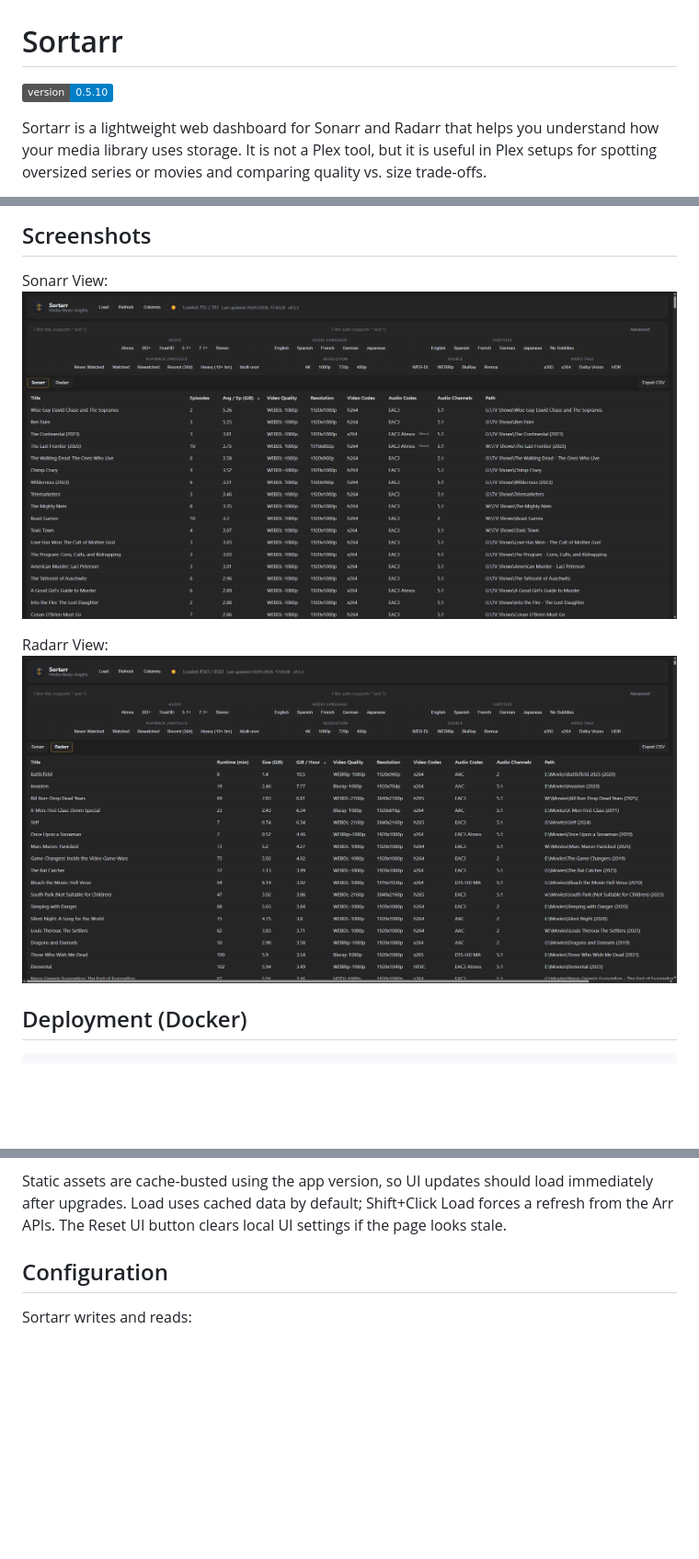
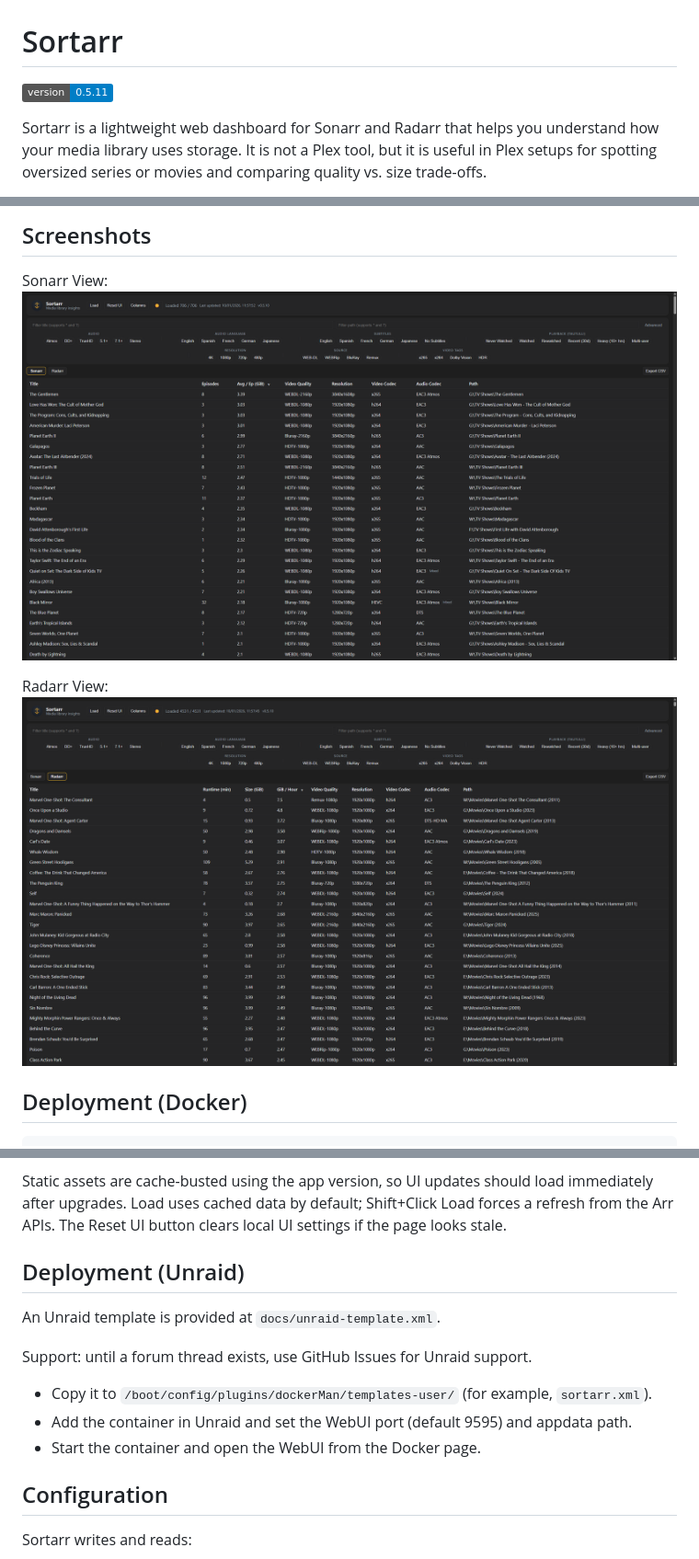
Before and after one commit to Jaredharper1/Sortarr, a Markdown page: README.md, 3 parts joined by grey strips. Shown at 92% size. Rendered like a GitHub page; pictures changed too: docs/radarr.png, docs/sonarr.png; badges without logos; blank space fills up the shorter version.

```diff
--- a/README.md
+++ b/README.md
@@ -1,5 +1,5 @@
 # Sortarr
-![Version](https://img.shields.io/badge/version-0.5.10-blue)
+![Version](https://img.shields.io/badge/version-0.5.11-blue)
 
 Sortarr is a lightweight web dashboard for Sonarr and Radarr that helps you understand how your media library uses storage. It is not a Plex tool, but it is useful in Plex setups for spotting oversized series or movies and comparing quality vs. size trade-offs.
 
@@ -48,6 +48,16 @@ Open `http://<host>:9595`. The first visit redirects to `/setup`, where you can
 
 Static assets are cache-busted using the app version, so UI updates should load immediately after upgrades.
 Load uses cached data by default; Shift+Click Load forces a refresh from the Arr APIs. The Reset UI button clears local UI settings if the page looks stale.
+
+## Deployment (Unraid)
+
+An Unraid template is provided at `docs/unraid-template.xml`.
+
+Support: until a forum thread exists, use GitHub Issues for Unraid support.
+
+- Copy it to `/boot/config/plugins/dockerMan/templates-user/` (for example, `sortarr.xml`).
+- Add the container in Unraid and set the WebUI port (default 9595) and appdata path.
+- Start the container and open the WebUI from the Docker page.
 
 ## Configuration
 
```
Also changed, not shown: CHANGELOG.md (+4 -0 lines), static/Logo.png (added), 4 other files.
